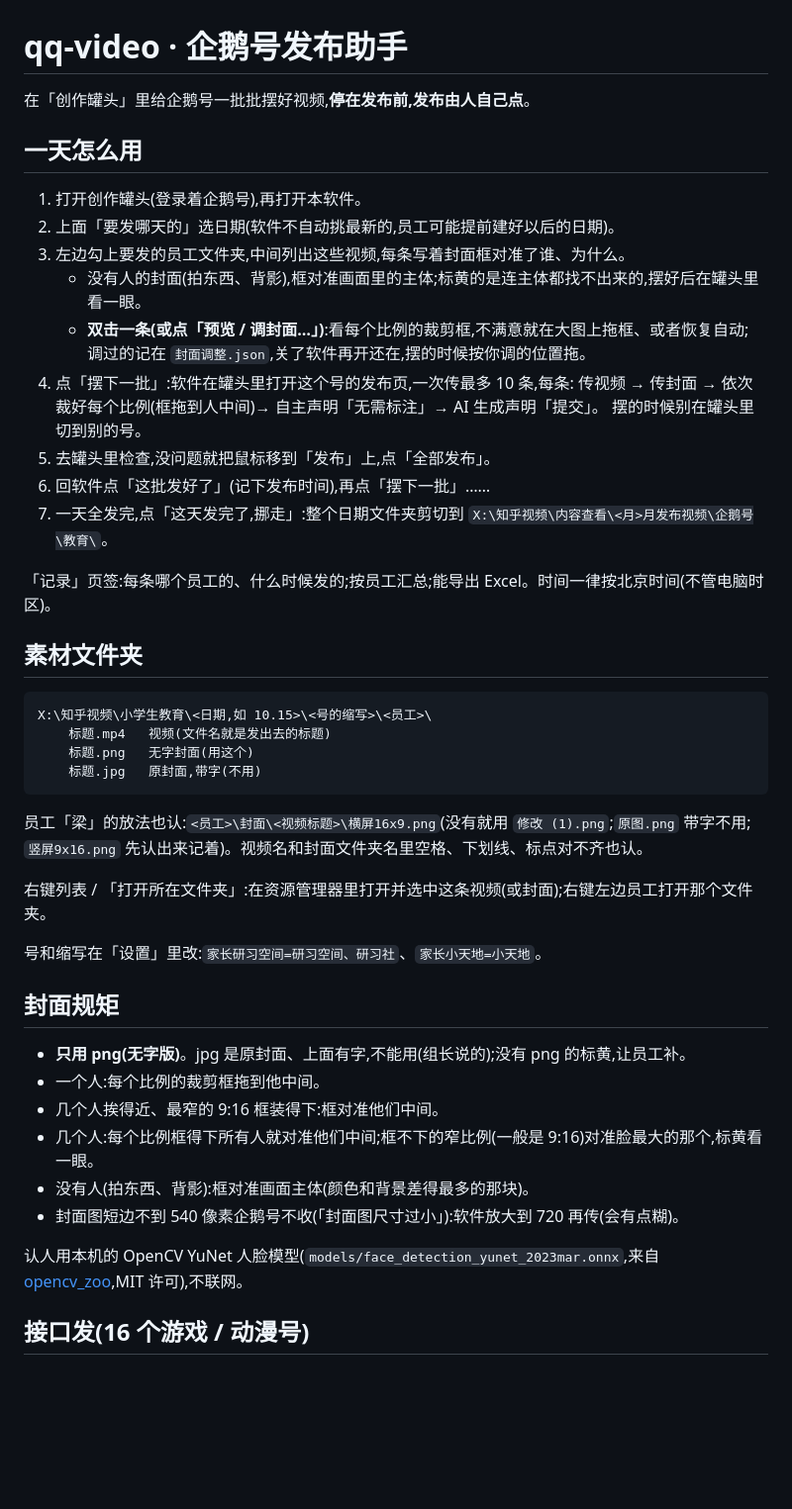
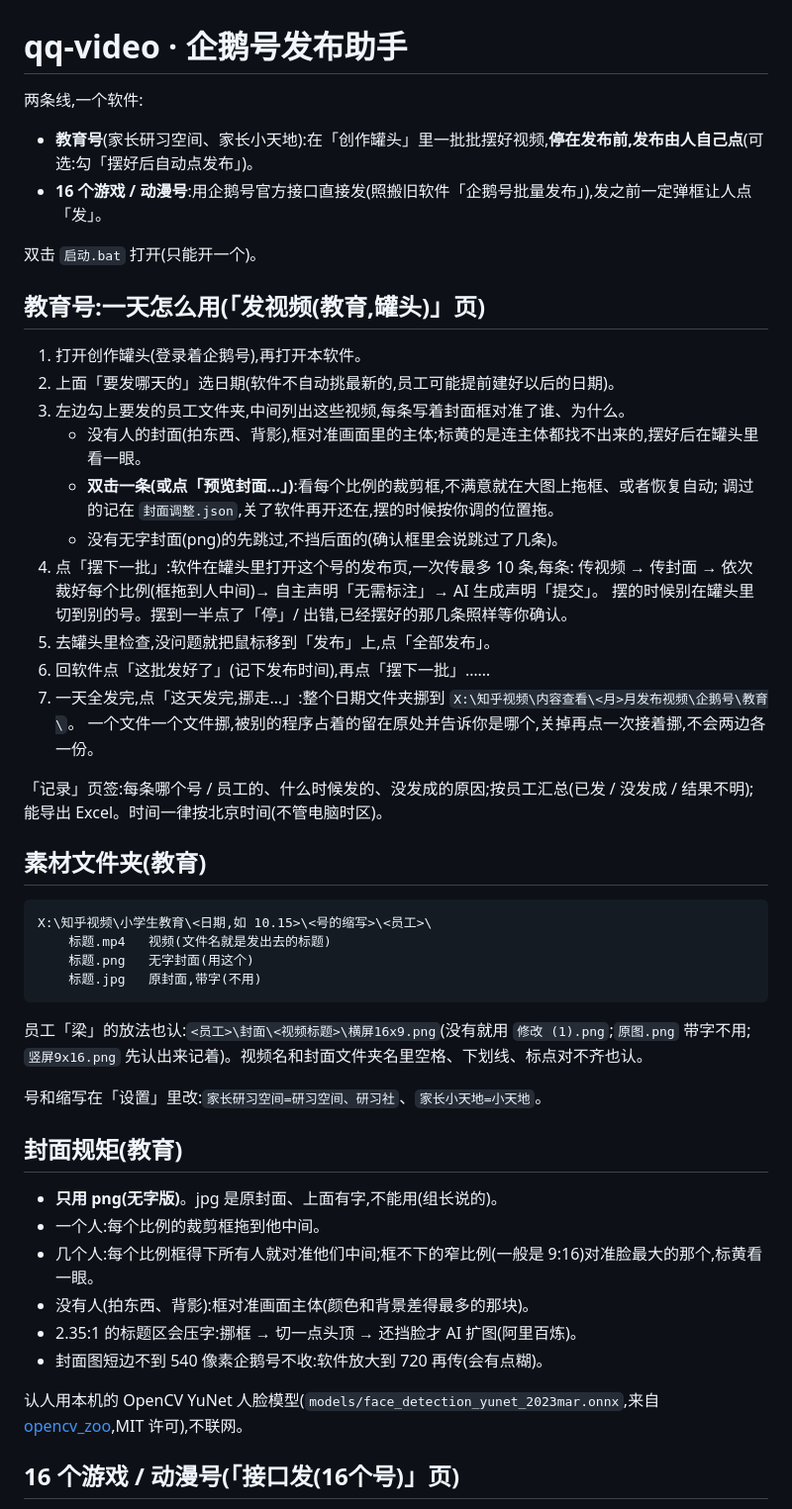
Before and after one commit to Sakeroux168/qq-video, a Markdown page: README.md, the part around one of its changes. Shown at 99% size. Drawn GitHub-style; blank space fills up the shorter version.

Commit message:
README 按新界面重写(两条线、选中规则、状态颜色、红线)
Co-Authored-By: Claude Opus 5.5 <noreply@anthropic.com>

````diff
--- a/README.md
+++ b/README.md
@@ -1,25 +1,31 @@
 # qq-video · 企鹅号发布助手
 
-在「创作罐头」里给企鹅号一批批摆好视频,**停在发布前,发布由人自己点**。
+两条线,一个软件:
+- **教育号**(家长研习空间、家长小天地):在「创作罐头」里一批批摆好视频,**停在发布前,发布由人自己点**(可选:勾「摆好后自动点发布」)。
+- **16 个游戏 / 动漫号**:用企鹅号官方接口直接发(照搬旧软件「企鹅号批量发布」),发之前一定弹框让人点「发」。
 
-## 一天怎么用
+双击 `启动.bat` 打开(只能开一个)。
+
+## 教育号:一天怎么用(「发视频(教育,罐头)」页)
 
 1. 打开创作罐头(登录着企鹅号),再打开本软件。
 2. 上面「要发哪天的」选日期(软件不自动挑最新的,员工可能提前建好以后的日期)。
 3. 左边勾上要发的员工文件夹,中间列出这些视频,每条写着封面框对准了谁、为什么。
    - 没有人的封面(拍东西、背影),框对准画面里的主体;标黄的是连主体都找不出来的,摆好后在罐头里看一眼。
-   - **双击一条(或点「预览 / 调封面…」)**:看每个比例的裁剪框,不满意就在大图上拖框、或者恢复自动;
+   - **双击一条(或点「预览封面…」)**:看每个比例的裁剪框,不满意就在大图上拖框、或者恢复自动;
      调过的记在 `封面调整.json`,关了软件再开还在,摆的时候按你调的位置拖。
+   - 没有无字封面(png)的先跳过,不挡后面的(确认框里会说跳过了几条)。
 4. 点「摆下一批」:软件在罐头里打开这个号的发布页,一次传最多 10 条,每条:
    传视频 → 传封面 → 依次裁好每个比例(框拖到人中间)→ 自主声明「无需标注」→ AI 生成声明「提交」。
-   摆的时候别在罐头里切到别的号。
+   摆的时候别在罐头里切到别的号。摆到一半点了「停」/ 出错,已经摆好的那几条照样等你确认。
 5. 去罐头里检查,没问题就把鼠标移到「发布」上,点「全部发布」。
 6. 回软件点「这批发好了」(记下发布时间),再点「摆下一批」……
-7. 一天全发完,点「这天发完了,挪走」:整个日期文件夹剪切到 `X:\知乎视频\内容查看\<月>月发布视频\企鹅号\教育\`。
+7. 一天全发完,点「这天发完,挪走…」:整个日期文件夹挪到 `X:\知乎视频\内容查看\<月>月发布视频\企鹅号\教育\`。
+   一个文件一个文件挪,被别的程序占着的留在原处并告诉你是哪个,关掉再点一次接着挪,不会两边各一份。
 
-「记录」页签:每条哪个员工的、什么时候发的;按员工汇总;能导出 Excel。时间一律按北京时间(不管电脑时区)。
+「记录」页签:每条哪个号 / 员工的、什么时候发的、没发成的原因;按员工汇总(已发 / 没发成 / 结果不明);能导出 Excel。时间一律按北京时间(不管电脑时区)。
 
-## 素材文件夹
+## 素材文件夹(教育)
 
 ```
 X:\知乎视频\小学生教育\<日期,如 10.15>\<号的缩写>\<员工>\
@@ -31,20 +37,18 @@ X:\知乎视频\小学生教育\<日期,如 10.15>\<号的缩写>\<员工>\
 员工「梁」的放法也认:`<员工>\封面\<视频标题>\横屏16x9.png`(没有就用 `修改 (1).png`;`原图.png` 带字不用;
 `竖屏9x16.png` 先认出来记着)。视频名和封面文件夹名里空格、下划线、标点对不齐也认。
 
-右键列表 / 「打开所在文件夹」:在资源管理器里打开并选中这条视频(或封面);右键左边员工打开那个文件夹。
-
 号和缩写在「设置」里改:`家长研习空间=研习空间、研习社`、`家长小天地=小天地`。
 
-## 封面规矩
+## 封面规矩(教育)
 
-- **只用 png(无字版)**。jpg 是原封面、上面有字,不能用(组长说的);没有 png 的标黄,让员工补。
+- **只用 png(无字版)**。jpg 是原封面、上面有字,不能用(组长说的)。
 - 一个人:每个比例的裁剪框拖到他中间。
-- 几个人挨得近、最窄的 9:16 框装得下:框对准他们中间。
 - 几个人:每个比例框得下所有人就对准他们中间;框不下的窄比例(一般是 9:16)对准脸最大的那个,标黄看一眼。
 - 没有人(拍东西、背影):框对准画面主体(颜色和背景差得最多的那块)。
-- 封面图短边不到 540 像素企鹅号不收(「封面图尺寸过小」):软件放大到 720 再传(会有点糊)。
+- 2.35:1 的标题区会压字:挪框 → 切一点头顶 → 还挡脸才 AI 扩图(阿里百炼)。
+- 封面图短边不到 540 像素企鹅号不收:软件放大到 720 再传(会有点糊)。
 
 认人用本机的 OpenCV YuNet 人脸模型(`models/face_detection_yunet_2023mar.onnx`,来自 [opencv_zoo](https://github.com/opencv/opencv_zoo),MIT 许可),不联网。
 
-## 接口发(16 个游戏 / 动漫号)
+## 16 个游戏 / 动漫号(「接口发(16个号)」页)
 
````
Also changed, not shown: other parts of README.md (+15 -10 lines).
